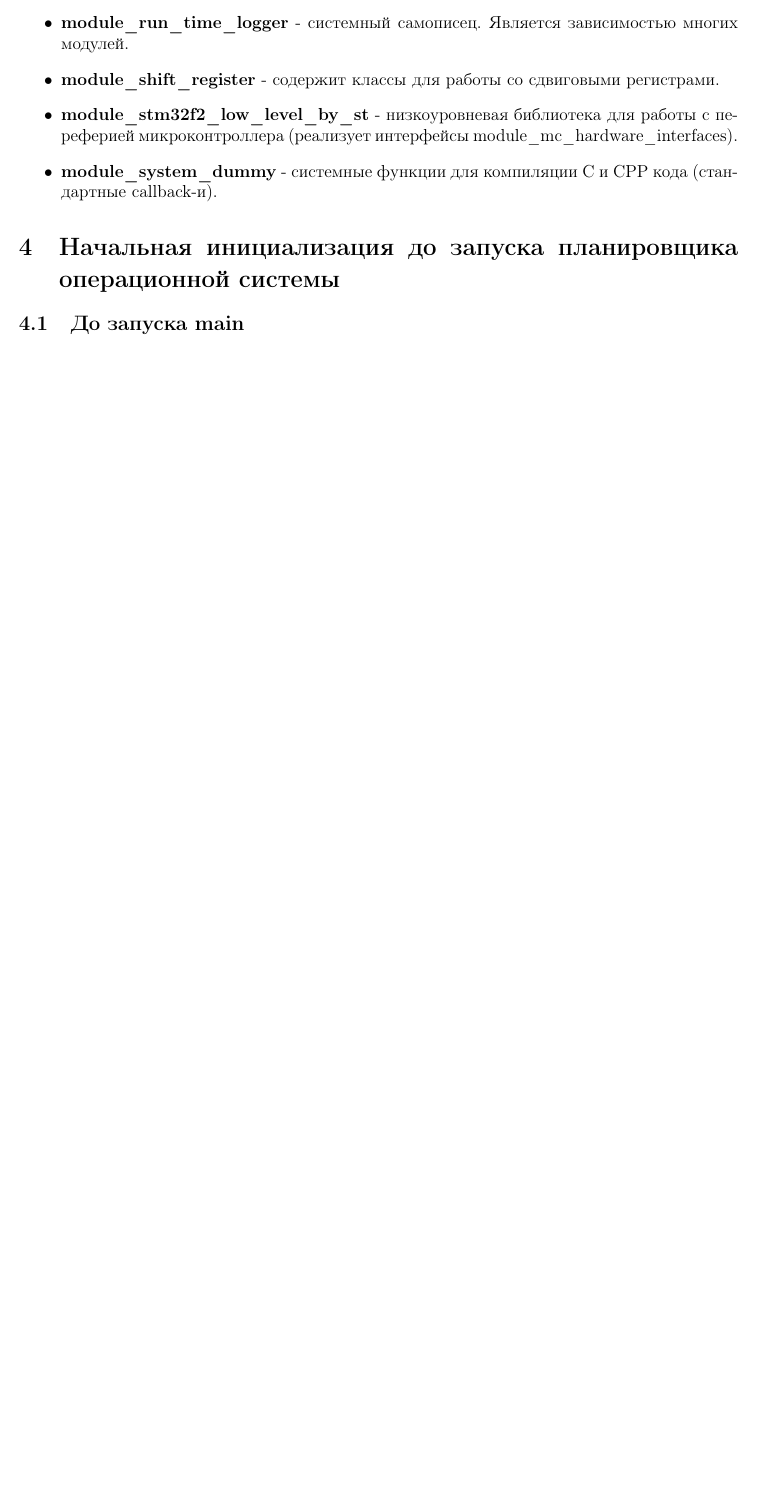
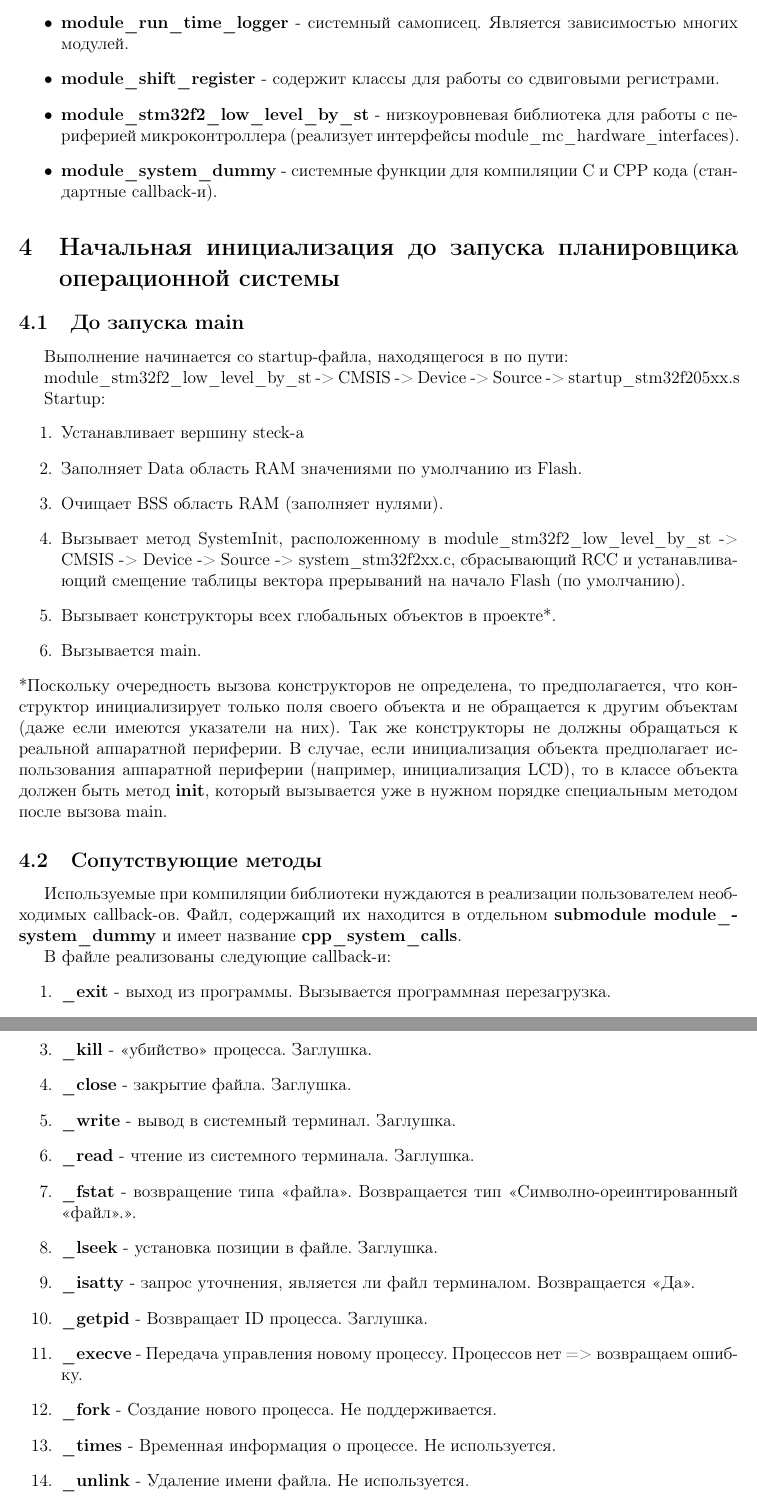
Before and after one commit to Vadimatorik/ChiptunePlayer-2.22, a LaTeX document (doc/software_design_documents.tex): part of page 7 of 7 before the commit and two parts of pages 7 and 8 of 8 after it, the two joined at a grey line, cut so that both start at the same text, the shorter picture padded with empty space. Compiled offline with pdfLaTeX.

Commit message:
Дописано до <<Инициализация аппаратной периферии контроллера>>

```diff
--- a/doc/software_design_documents.tex
+++ b/doc/software_design_documents.tex
@@ -206,11 +206,44 @@ ayplayer_name.h
 	\item \textbf{module\_mono\_lcd\_lib} - низкоуровневые драйвера дисплеев.
 	\item \textbf{module\_run\_time\_logger} - системный самописец. Является зависимостью многих модулей.
 	\item \textbf{module\_shift\_register} - содержит классы для работы со сдвиговыми регистрами.
-	\item \textbf{module\_stm32f2\_low\_level\_by\_st} - низкоуровневая библиотека для работы с переферией микроконтроллера (реализует интерфейсы module\_mc\_hardware\_interfaces).
+	\item \textbf{module\_stm32f2\_low\_level\_by\_st} - низкоуровневая библиотека для работы с периферией микроконтроллера (реализует интерфейсы module\_mc\_hardware\_interfaces).
 	\item \textbf{module\_system\_dummy} - системные функции для компиляции C и CPP кода (стандартные callback-и).
 \end{itemize}
 
 \section{Начальная инициализация до запуска планировщика операционной системы}
 \subsection{До запуска main}
+Выполнение начинается со startup-файла, находящегося в по пути:
 
-\end{document}}
+module\_stm32f2\_low\_level\_by\_st -> CMSIS -> Device -> Source -> startup\_stm32f205xx.s
+
+Startup:
+\begin{enumerate}
+	\item Устанавливает вершину steck-а
+	\item Заполняет Data область RAM значениями по умолчанию из Flash.
+	\item Очищает BSS область RAM (заполняет нулями).
+	\item Вызывает метод SystemInit, расположенному в module\_stm32f2\_low\_level\_by\_st -> CMSIS -> Device -> Source -> system\_stm32f2xx.c, сбрасывающий RCC и устанавливающий смещение таблицы вектора прерываний на начало Flash (по умолчанию).
+	\item Вызывает конструкторы всех глобальных объектов в проекте*.
+	\item Вызывается main.
+\end{enumerate}
+*Поскольку очередность вызова конструкторов не определена, то предполагается, что конструктор инициализирует только поля своего объекта и не обращается к другим объектам (даже если имеются указатели на них). Так же конструкторы не должны обращаться к реальной аппаратной периферии. В случае, если инициализация объекта предполагает использования аппаратной периферии (например, инициализация LCD), то в классе объекта должен быть метод \textbf{init}, который вызывается уже в нужном порядке специальным методом после вызова main.
+
+\subsection{Сопутствующие методы}
+Используемые при компиляции библиотеки нуждаются в реализации пользователем необходимых callback-ов. Файл, содержащий их находится в отдельном \textbf{submodule module\_\-system\_\-dummy} и имеет название \textbf{cpp\_system\_calls}.
+
+В файле реализованы следующие callback-и:
+\begin{enumerate}
+	\item \textbf{\_exit} - выход из программы. Вызывается программная перезагрузка.
+	\item \textbf{\_abort} - принудительная перезагрузка. Так же вызывается программный сброс.
+	\item \textbf{\_kill} - <<убийство>> процесса. Заглушка.
+	\item \textbf{\_close} - закрытие файла. Заглушка.
+	\item \textbf{\_write} - вывод в системный терминал. Заглушка.
+	\item \textbf{\_read} - чтение из системного терминала. Заглушка.
+	\item \textbf{\_fstat} - возвращение типа <<файла>>. Возвращается тип <<Символно-ореинтированный <<файл>>.>>.
+	\item \textbf{\_lseek} - установка позиции в файле. Заглушка.
+	\item \textbf{\_isatty} - запрос уточнения, является ли файл терминалом. Возвращается <<Да>>.
+	\item \textbf{\_getpid} - Возвращает ID процесса. Заглушка.
+	\item \textbf{\_execve} - Передача управления новому процессу. Процессов нет => возвращаем ошибку.
+	\item \textbf{\_fork} - Создание нового процесса. Не поддерживается.
+	\item \textbf{\_times} - Временная информация о процессе. Не используется.
+	\item \textbf{\_unlink} - Удаление имени файла. Не используется.
+	\item \textbf{\_wait} - Ожидание дочерних процессов. Не используется.
@@ -216,0 +256 @@ ayplayer_name.h
+\end{document}
```
Also changed, not shown: doc/software_design_documents.tex (6 more changed lines).
